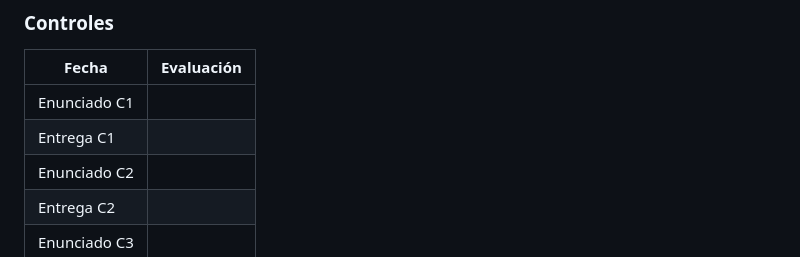
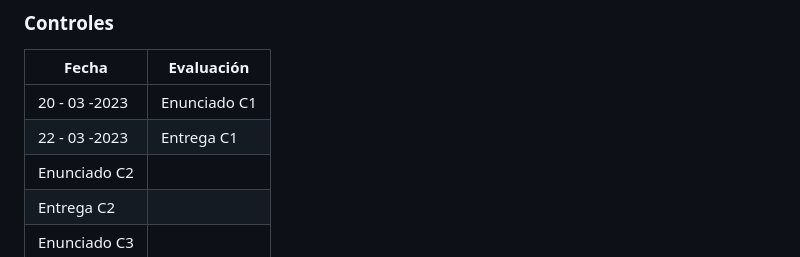
Before and after one commit to IIC2413/Syllabus-2023-1, a Markdown page: README.md, the part around the change. GitHub-like rendering.

```diff
--- a/README.md
+++ b/README.md
@@ -91,8 +91,8 @@ Semana	| Contenido clase						  |	Ayudantía | Evaluaciones
 
 Fecha      | Evaluación
 -----------|------------
-   | Enunciado C1
-   | Entrega C1
+ 20 - 03 -2023  | Enunciado C1
+ 22 - 03 -2023 | Entrega C1
   | Enunciado C2
   | Entrega C2
    | Enunciado C3
```
